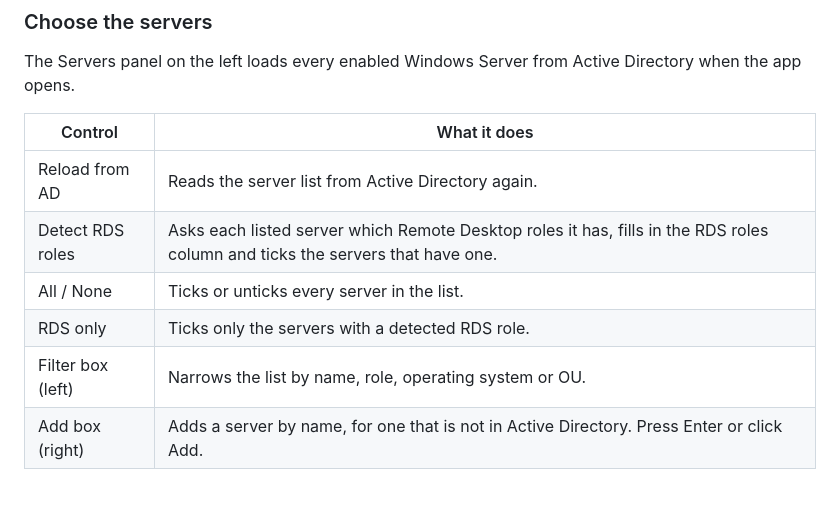
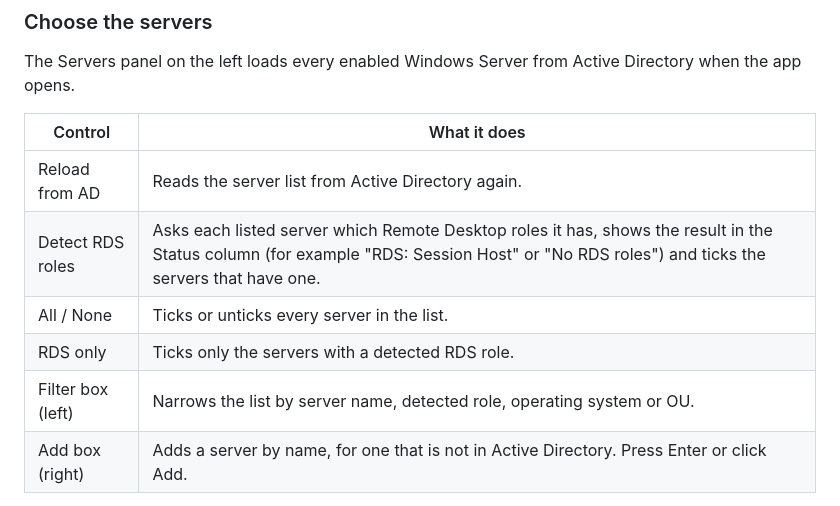
Before and after one commit to elliottmarter/RDS-Log-Monitor, a Markdown page: README.md, the part around one of its changes. Drawn GitHub-style.

```diff
--- a/README.md
+++ b/README.md
@@ -56,10 +56,10 @@ The Servers panel on the left loads every enabled Windows Server from Active Dir
 | Control | What it does |
 |---|---|
 | Reload from AD | Reads the server list from Active Directory again. |
-| Detect RDS roles | Asks each listed server which Remote Desktop roles it has, fills in the RDS roles column and ticks the servers that have one. |
+| Detect RDS roles | Asks each listed server which Remote Desktop roles it has, shows the result in the Status column (for example "RDS: Session Host" or "No RDS roles") and ticks the servers that have one. |
 | All / None | Ticks or unticks every server in the list. |
 | RDS only | Ticks only the servers with a detected RDS role. |
-| Filter box (left) | Narrows the list by name, role, operating system or OU. |
+| Filter box (left) | Narrows the list by server name, detected role, operating system or OU. |
 | Add box (right) | Adds a server by name, for one that is not in Active Directory. Press Enter or click Add. |
 
 Your ticked servers, detected roles, CSV path and options are saved and restored next time.
```
Also changed, not shown: other parts of README.md (+7 -7 lines), docs/images/event-details.png, docs/images/filtered-issues.png, docs/images/main-window.png, 1 other file.
